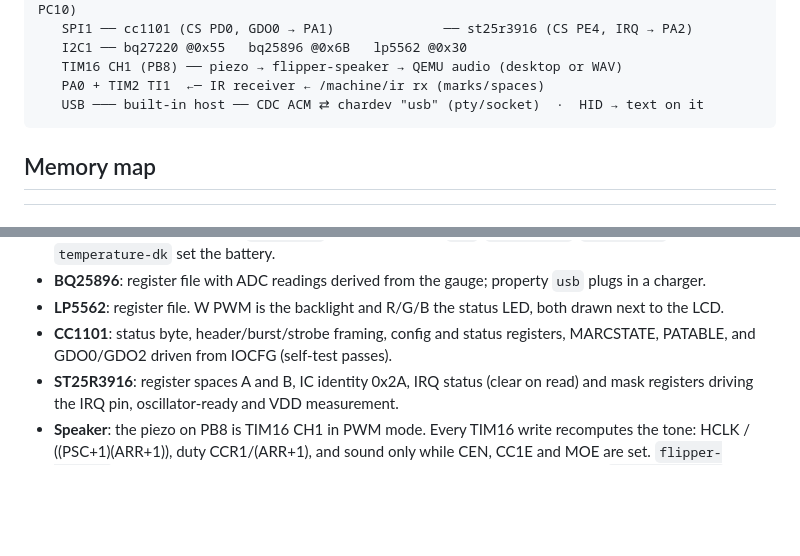
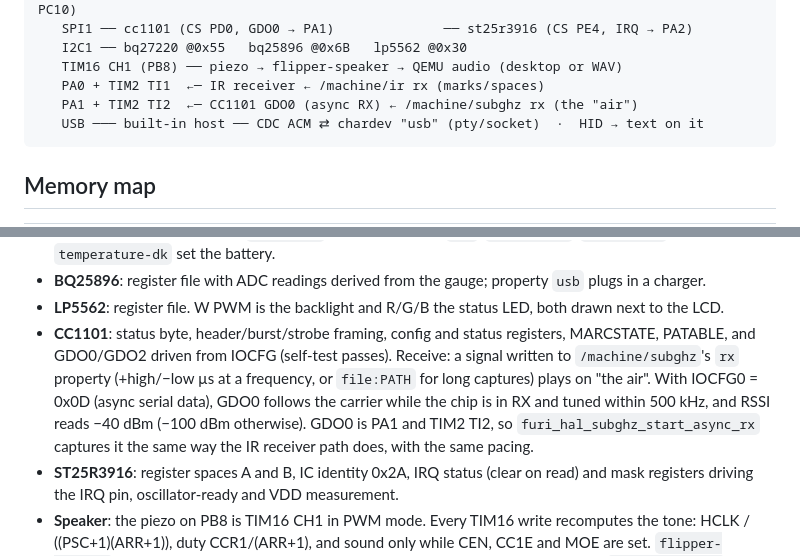
Before and after one commit to KaraZajac/FlipperEmu, a Markdown page: docs/ARCHITECTURE.md, 2 parts joined by grey strips. Drawn GitHub-style; blank space fills up the shorter version.

````diff
--- a/docs/ARCHITECTURE.md
+++ b/docs/ARCHITECTURE.md
@@ -26,6 +26,7 @@ it; the file comments name that function. Register layouts come from RM0434 and
    I2C1 ── bq27220 @0x55   bq25896 @0x6B   lp5562 @0x30
    TIM16 CH1 (PB8) ── piezo → flipper-speaker → QEMU audio (desktop or WAV)
    PA0 + TIM2 TI1  ←─ IR receiver ← /machine/ir rx (marks/spaces)
+   PA1 + TIM2 TI2  ←─ CC1101 GDO0 (async RX) ← /machine/subghz rx (the "air")
    USB ─── built-in host ── CDC ACM ⇄ chardev "usb" (pty/socket)  ·  HID → text on it
 ```
 
@@ -248,7 +249,13 @@ firmware keeps `/int` on the card as `/ext/.int`.
 - **LP5562**: register file. W PWM is the backlight and R/G/B the status LED, both drawn
   next to the LCD.
 - **CC1101**: status byte, header/burst/strobe framing, config and status registers,
-  MARCSTATE, PATABLE, and GDO0/GDO2 driven from IOCFG (self-test passes).
+  MARCSTATE, PATABLE, and GDO0/GDO2 driven from IOCFG (self-test passes). Receive: a
+  signal written to `/machine/subghz`'s `rx` property (+high/−low µs at a frequency, or
+  `file:PATH` for long captures) plays on "the air". With IOCFG0 = 0x0D (async serial
+  data), GDO0 follows the carrier while the chip is in RX and tuned within 500 kHz, and
+  RSSI reads −40 dBm (−100 dBm otherwise). GDO0 is PA1 and TIM2 TI2, so
+  `furi_hal_subghz_start_async_rx` captures it the same way the IR receiver path does,
+  with the same pacing.
 - **ST25R3916**: register spaces A and B, IC identity 0x2A, IRQ status (clear on read) and
   mask registers driving the IRQ pin, oscillator-ready and VDD measurement.
 - **Speaker**: the piezo on PB8 is TIM16 CH1 in PWM mode. Every TIM16 write recomputes
````
Also changed, not shown: PLAN.md (+4 -3 lines), README.md (+30 -5 lines), docs/img/12-subghz-read.png (added), 6 other files.
